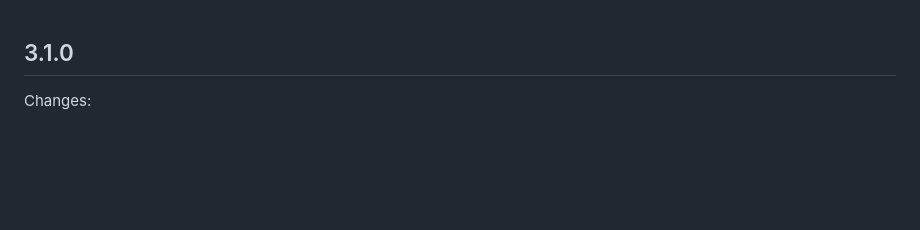
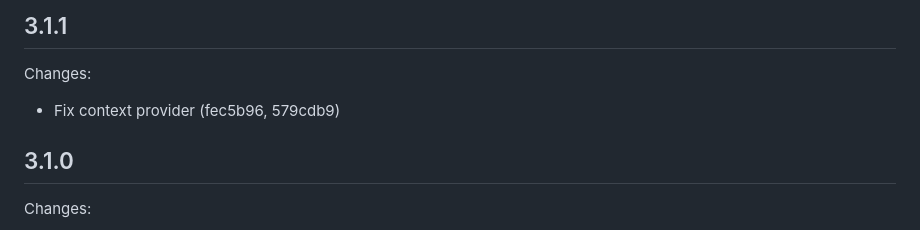
Before and after one commit to bloodyowl/rescript-pages, a Markdown page: HISTORY.md, the part around the change. Drawn GitHub-style; blank space fills up the shorter version.

Commit message:
3.1.1 release notes

```diff
--- a/HISTORY.md
+++ b/HISTORY.md
@@ -1,3 +1,9 @@
+## 3.1.1
+
+Changes:
+
+- Fix context provider (fec5b96, 579cdb9)
+
 ## 3.1.0
 
 Changes:
```
